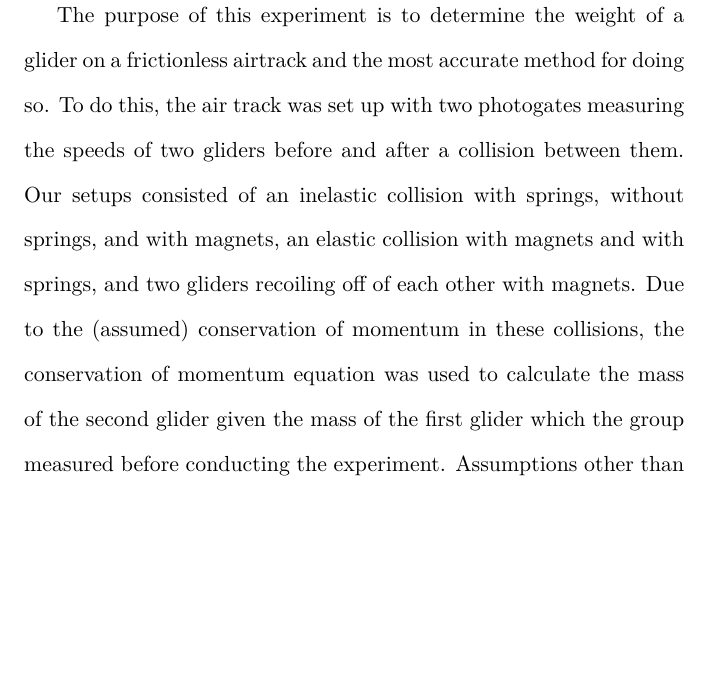
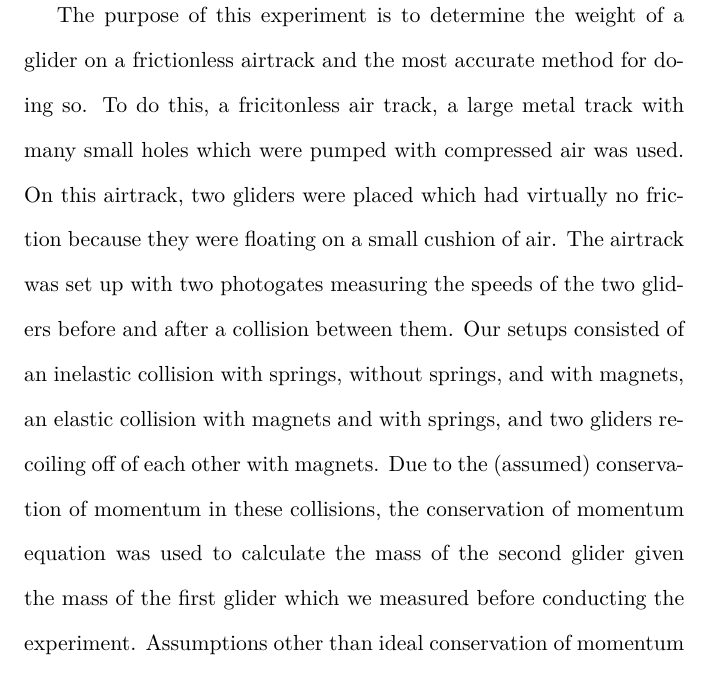
Before and after one commit to rmccrystal/ap-physics-lab-reports, a LaTeX paper (Collisions Lab Report/main.tex): part of page 3 of 16, cut so that both start at the same text, the shorter picture padded with empty space. Compiled offline with pdfLaTeX.

Commit message:
Minor changes to abstract

```diff
--- a/Collisions Lab Report/main.tex
+++ b/Collisions Lab Report/main.tex
@@ -56,14 +56,11 @@
 
 %% Summary of experiment, major assumptions, summary of results
 \begin{abstract}
-	The purpose of this experiment is to determine the weight of a glider on a frictionless airtrack and the most accurate method for doing so. To do this, the air track was set up with two photogates measuring the speeds of two gliders before and after a collision between them. Our setups consisted of an inelastic collision with springs, without springs, and with magnets, an elastic collision with magnets and with springs, and two gliders recoiling off of each other with magnets. Due to the (assumed) conservation of momentum in these collisions, the conservation of momentum equation was used to calculate the mass of the second glider given the mass of the first glider which the group measured before conducting the experiment. Assumptions other than ideal conservation of momentum include negligible friction and constant velocities for both gliders. After conducting all of the trials, we determined that the most accurate method was the elastic collision using springs method with a percent inaccuracy of only $0.09\%$. % TODO
+	The purpose of this experiment is to determine the weight of a glider on a frictionless airtrack and the most accurate method for doing so. To do this, a fricitonless air track, a large metal track with many small holes which were pumped with compressed air was used. On this airtrack, two gliders were placed which had virtually no friction because they were floating on a small cushion of air. The airtrack was set up with two photogates measuring the speeds of the two gliders before and after a collision between them. Our setups consisted of an inelastic collision with springs, without springs, and with magnets, an elastic collision with magnets and with springs, and two gliders recoiling off of each other with magnets. Due to the (assumed) conservation of momentum in these collisions, the conservation of momentum equation was used to calculate the mass of the second glider given the mass of the first glider which we measured before conducting the experiment. Assumptions other than ideal conservation of momentum include negligible friction and constant velocities for both gliders. After conducting all of the trials, we determined that the most accurate method was the elastic collision using springs method with a percent inaccuracy of only $0.09\%$. % TODO
 \end{abstract}
 \newpage
 
 \section{Approach}
-
-% describe what a frictionless airtrack is
-% describe the photogates
 In the experiment, a frictionless air track, two photogates, a timer for the photogates, and two gliders setup to emulate certain types of collisions were used. A frictionless airtrack is a triangular prism with many small holes in it releasing pressured air created by a pump. This air slightly levitated each glider to reduce the friction between the glider and the track as much as possible. On the air track, two photogates were positioned which connected to the timer which displayed the velocities it recorded. These photogates had an LED and a light sensor which could measure the time something was passed through it. On each glider, there was a small flag which would pass through the photogate. The photogate would find the time the led was covered for by the flag and using that information it could determine the speed of said glider. Before we began the experiment, the track was leveled by turning on the pump, placing a glider on the track, and adjusting the hight of each side of the track to reduce the force of gravity on the glider as much as possible. The glider setup was slightly modified to emulate the type of collision for each trial. The respective setups are shown below.
 \begin{figure}[H]
 	\centering
```
Also changed, not shown: Collisions Lab Report/main.pdf.
